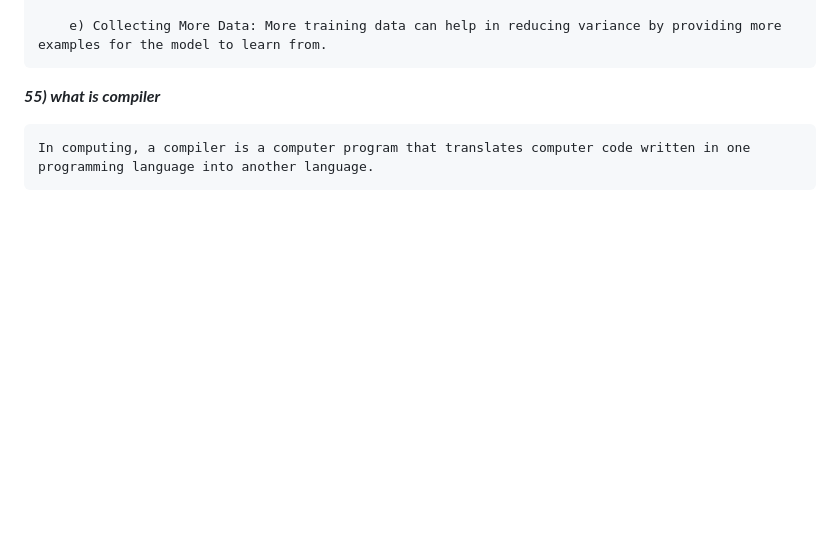
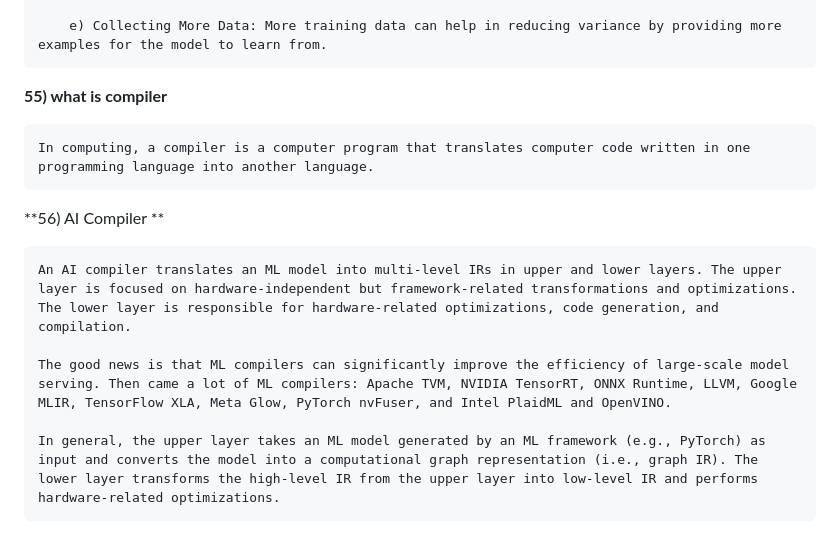
Before and after one commit to amarnathreddy0201/amarnathreddy0201, a Markdown page: README.md, the part around the change. Rendered like a GitHub page; blank space fills up the shorter version.

Commit message:
interview questions

```diff
--- a/README.md
+++ b/README.md
@@ -1367,6 +1367,14 @@ Negative  |		|		  |
 
         e) Collecting More Data: More training data can help in reducing variance by providing more examples for the model to learn from.
 
-***55) what is compiler***
+**55) what is compiler**
 
     In computing, a compiler is a computer program that translates computer code written in one programming language into another language.
+
+**56) AI Compiler **
+
+    An AI compiler translates an ML model into multi-level IRs in upper and lower layers. The upper layer is focused on hardware-independent but framework-related transformations and optimizations. The lower layer is responsible for hardware-related optimizations, code generation, and compilation.
+
+    The good news is that ML compilers can significantly improve the efficiency of large-scale model serving. Then came a lot of ML compilers: Apache TVM, NVIDIA TensorRT, ONNX Runtime, LLVM, Google MLIR, TensorFlow XLA, Meta Glow, PyTorch nvFuser, and Intel PlaidML and OpenVINO.
+
+    In general, the upper layer takes an ML model generated by an ML framework (e.g., PyTorch) as input and converts the model into a computational graph representation (i.e., graph IR). The lower layer transforms the high-level IR from the upper layer into low-level IR and performs hardware-related optimizations.
```
